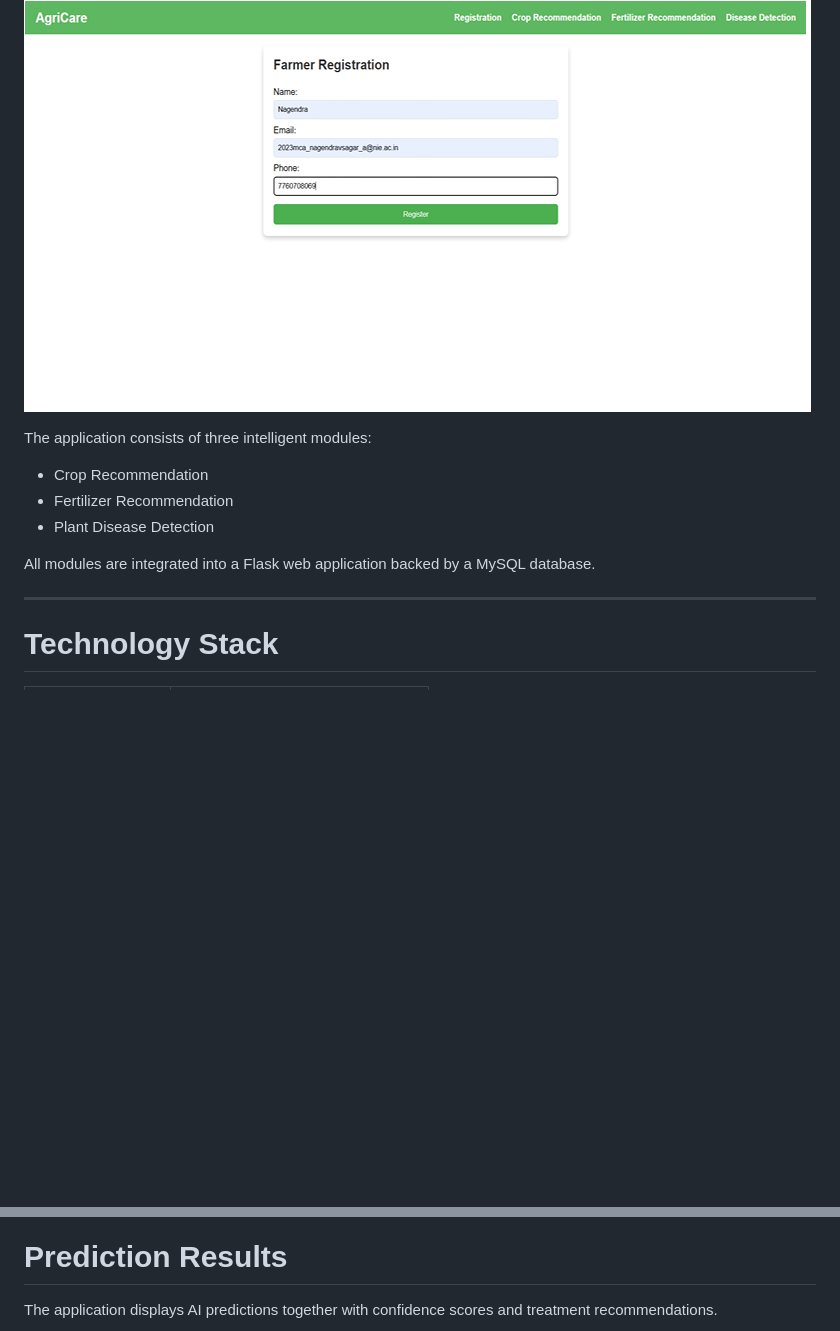
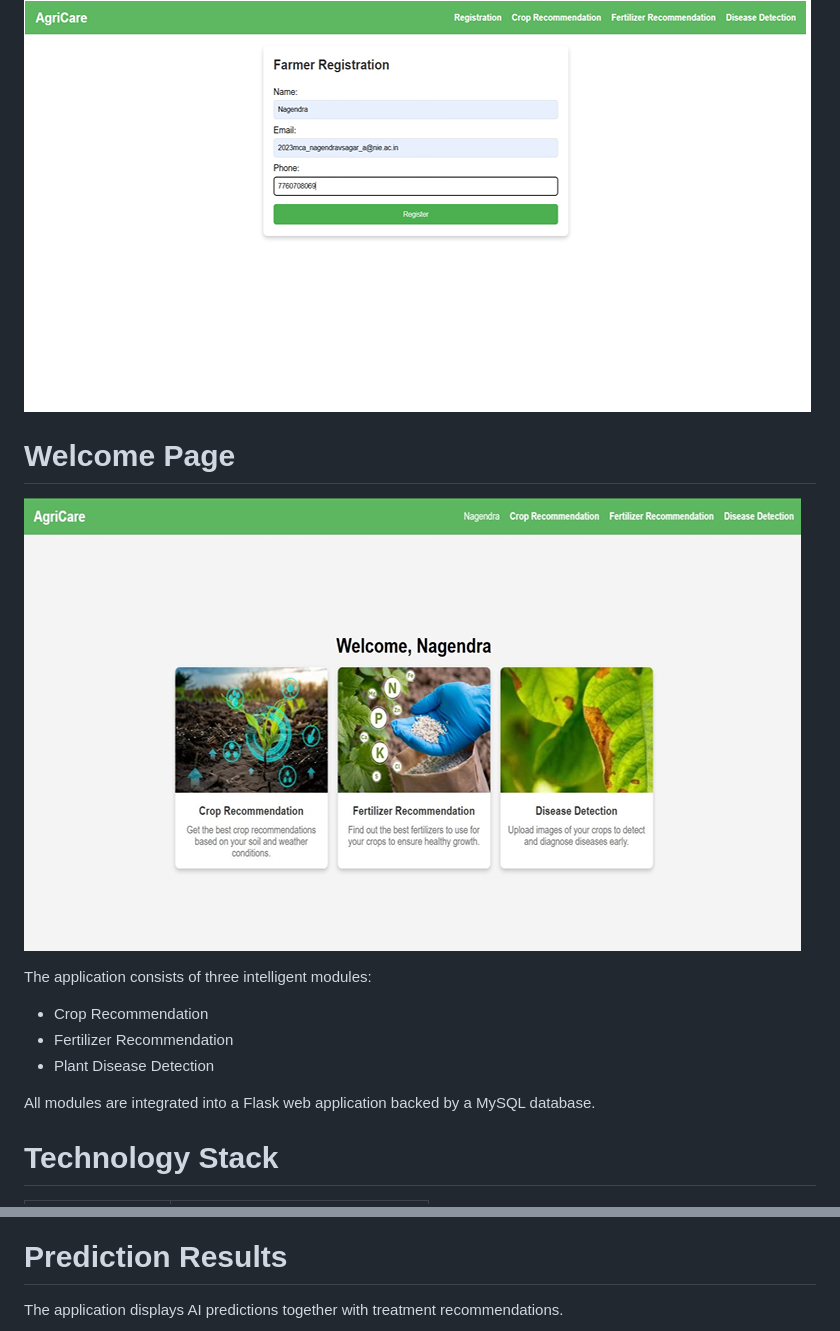
Before and after one commit to Nagendra22-sagar/agricare, a Markdown page: README.md, 2 parts joined by grey strips. GitHub-like rendering; blank space fills up the shorter version.

Commit message:
Update README.md
Added professional README

```diff
--- a/README.md
+++ b/README.md
@@ -29,6 +27,9 @@ Users can securely register and log in to access all farming services.
 
 ![Registration_Page](images/Registration_Page.png)
 
+#  Welcome Page
+![Welcome_page](images/Welcome_page.png)
+
 The application consists of three intelligent modules:
 
 - Crop Recommendation
@@ -37,7 +38,6 @@ The application consists of three intelligent modules:
 
 All modules are integrated into a Flask web application backed by a MySQL database.
 
----
 
 #  Technology Stack
 
@@ -109,5 +98,5 @@ It provides
 
 #  Prediction Results
 
-The application displays AI predictions together with confidence scores and treatment recommendations.
+The application displays AI predictions together with treatment recommendations.
 
```
Also changed, not shown: other parts of README.md (+8 -24 lines).
